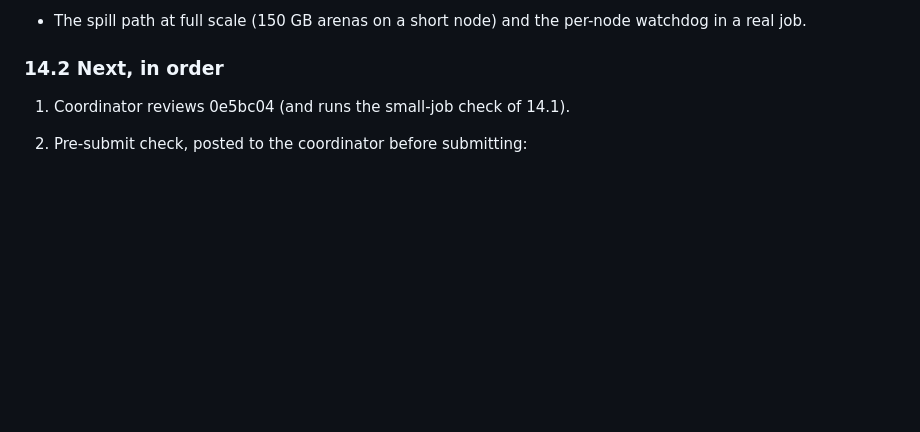
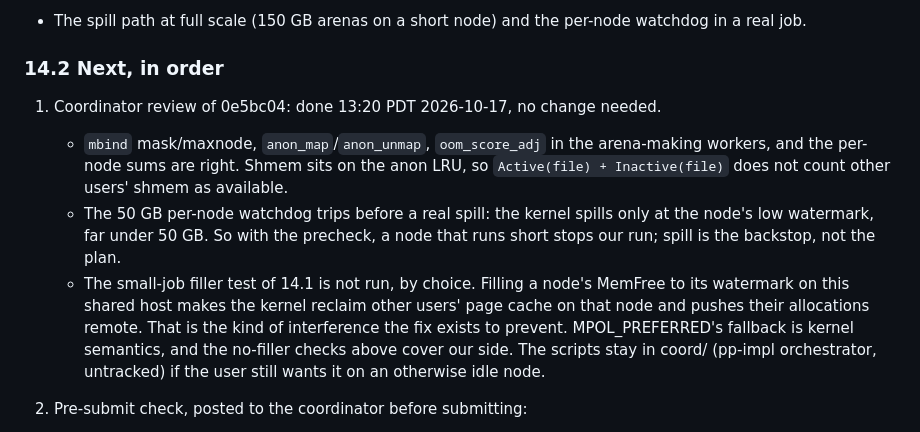
Before and after one commit to SyFI-ServingStudio/SSEngine-GLM5.3-Flash, a Markdown page: TIERS.md, the part around the change. GitHub-like rendering; blank space fills up the shorter version.

Commit message:
TIERS.md §14.2: coordinator review of the OOM guards; filler spill test not run on the shared host
Co-Authored-By: Claude Opus 5.5 <noreply@anthropic.com>

```diff
--- a/TIERS.md
+++ b/TIERS.md
@@ -637,7 +637,17 @@ No `numa_alloc_onnode`, `MPOL_BIND` or `membind` is left in the lane.
 
 ### 14.2 Next, in order
 
-1. Coordinator reviews 0e5bc04 (and runs the small-job check of 14.1).
+1. Coordinator review of 0e5bc04: done 13:20 PDT 2026-10-17, no change needed.
+   - `mbind` mask/maxnode, `anon_map`/`anon_unmap`, `oom_score_adj` in the arena-making workers, and the per-node
+     sums are right. Shmem sits on the anon LRU, so `Active(file) + Inactive(file)` does not count other users'
+     shmem as available.
+   - The 50 GB per-node watchdog trips before a real spill: the kernel spills only at the node's low watermark, far
+     under 50 GB. So with the precheck, a node that runs short stops our run; spill is the backstop, not the plan.
+   - The small-job filler test of 14.1 is not run, by choice. Filling a node's MemFree to its watermark on this
+     shared host makes the kernel reclaim other users' page cache on that node and pushes their allocations
+     remote. That is the kind of interference the fix exists to prevent. MPOL_PREFERRED's fallback is kernel
+     semantics, and the no-filler checks above cover our side. The scripts stay in coord/ (pp-impl orchestrator,
+     untracked) if the user still wants it on an otherwise idle node.
 2. Pre-submit check, posted to the coordinator before submitting:
    - per node, MemFree + file pages;
    - other users' shmem and mlock holders per node (cgroup `memory.stat`, read only);
```
